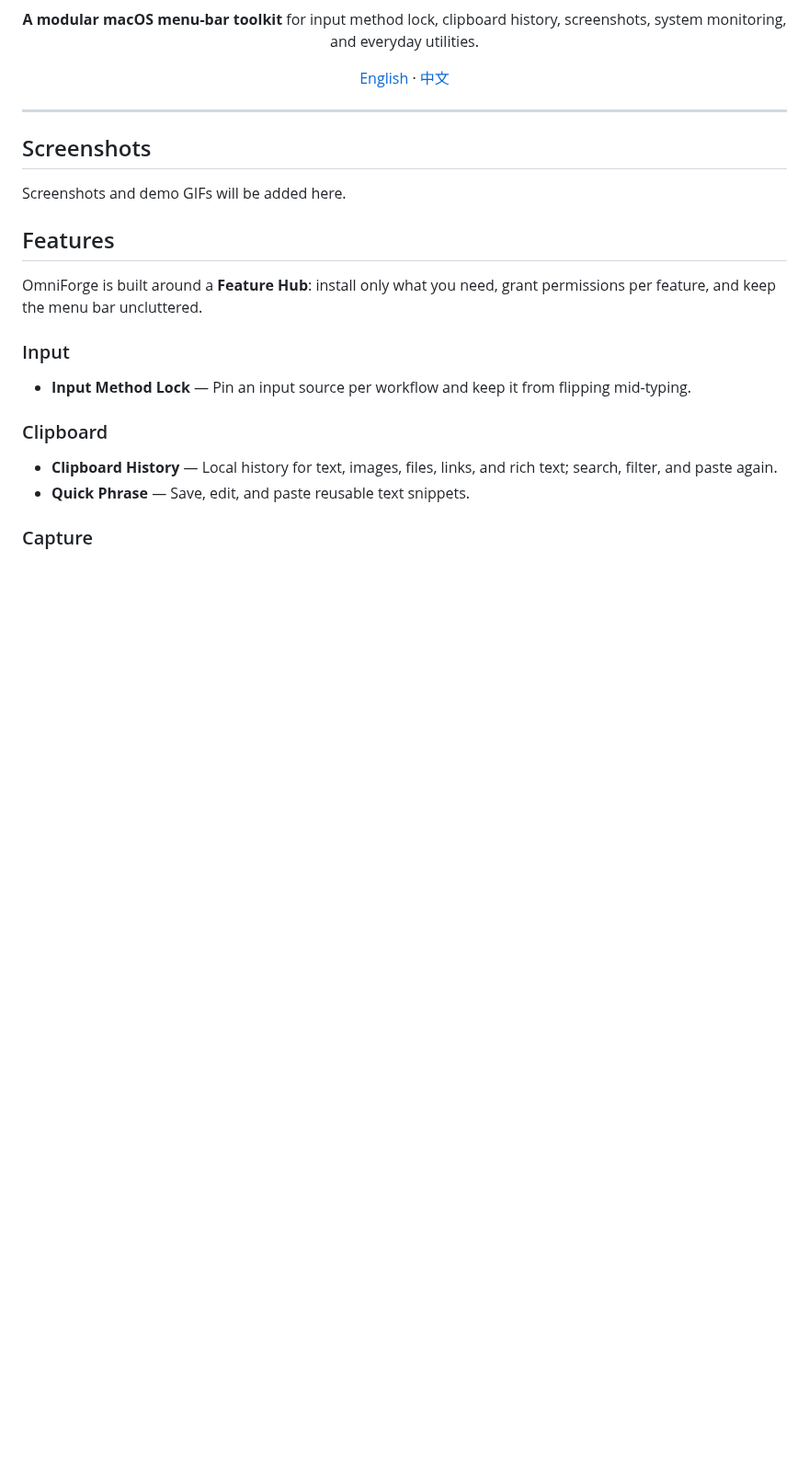
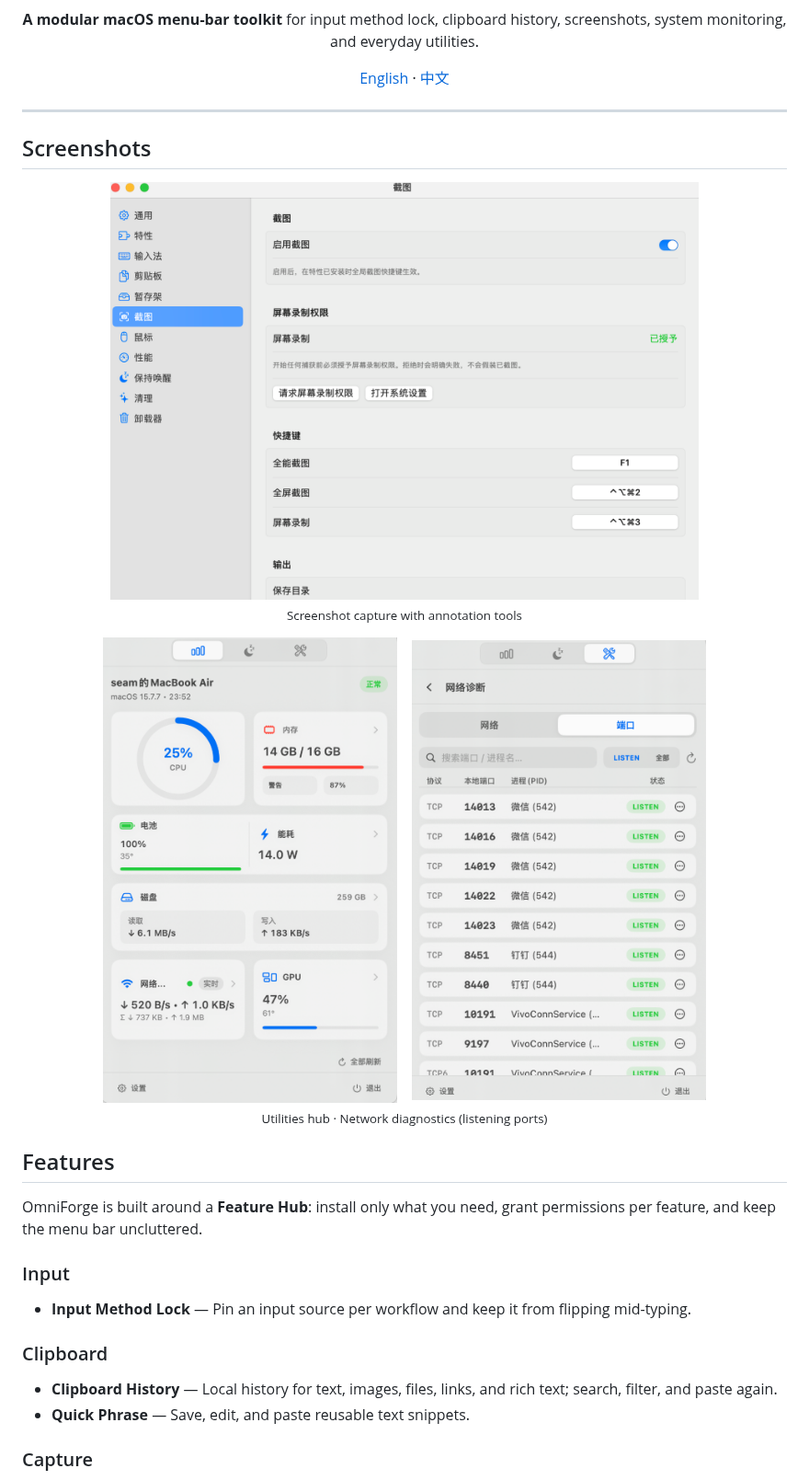
Before and after one commit to seam95/OmniForge, a Markdown page: README.md, the part around the change. Shown at 92% size. Drawn GitHub-style; pictures changed too: Resources/Screenshots/network-diagnostics.png (added), Resources/Screenshots/screenshot-annotation.png (added), Resources/Screenshots/utilities.png (added); blank space fills up the shorter version.

Commit message:
docs: add feature screenshots and polish README layout

```diff
--- a/README.md
+++ b/README.md
@@ -16,7 +16,15 @@
 
 ## Screenshots
 
-Screenshots and demo GIFs will be added here.
+<p align="center">
+  <img src="Resources/Screenshots/screenshot-annotation.png" width="640" alt="Screenshot annotation"><br>
+  <sub>Screenshot capture with annotation tools</sub>
+</p>
+
+<p align="center">
+  <img src="Resources/Screenshots/utilities.png" width="320" alt="Utilities"> &nbsp;&nbsp; <img src="Resources/Screenshots/network-diagnostics.png" width="320" alt="Network diagnostics"><br>
+  <sub>Utilities hub · Network diagnostics (listening ports)</sub>
+</p>
 
 ## Features
 
```
Also changed, not shown: README_zh.md (+9 -1 lines).
